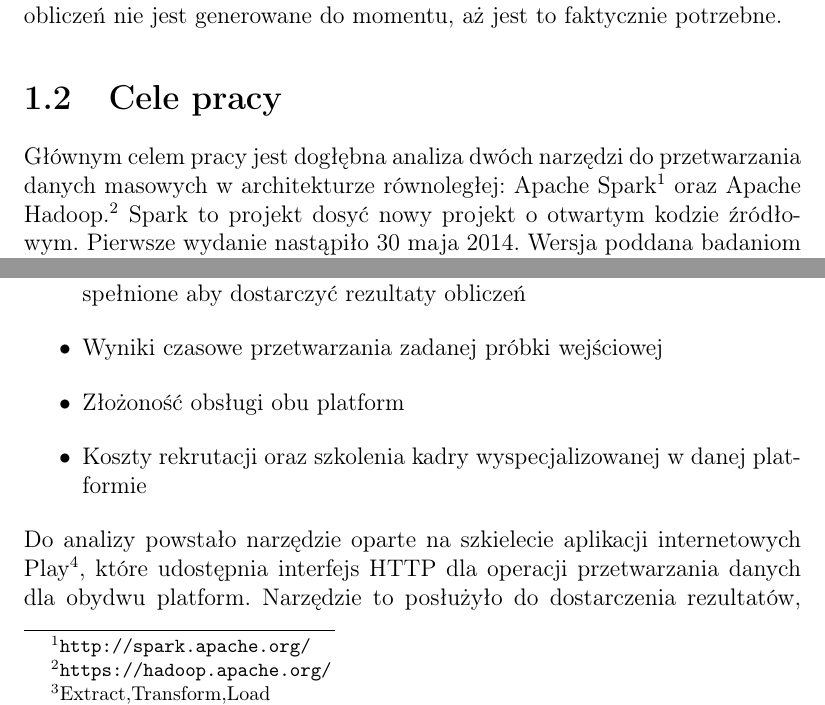
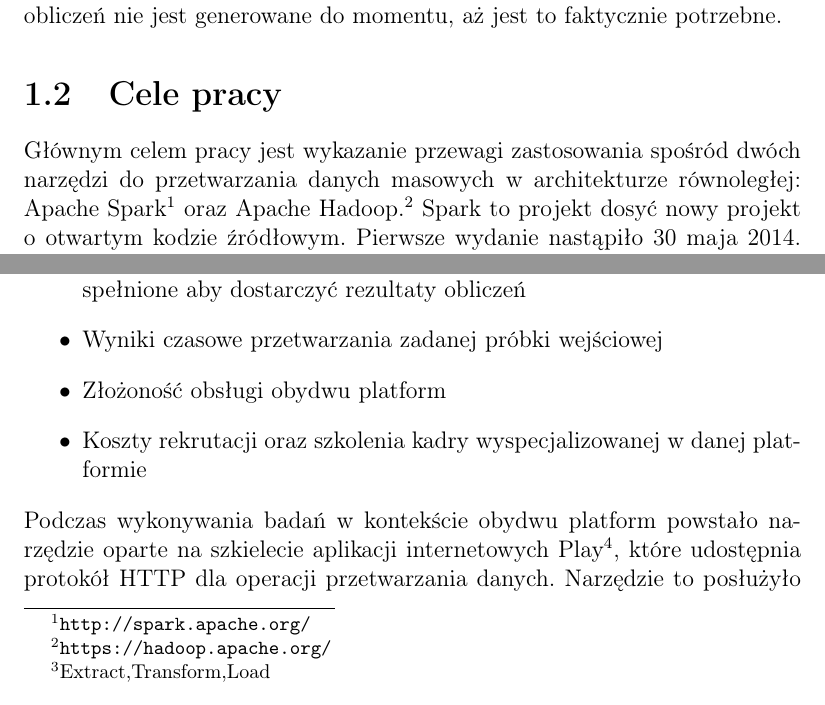
Before and after one commit to szymonlyszkowski/big-data-runner, a LaTeX thesis (docs/thesis/big-data-runner-thesis/spark-hadoop-analysis-thesis.tex, which reads docs/thesis/big-data-runner-thesis/chapter-introduction.tex): two parts of page 5 of 21, joined at a grey line, cut so that both start at the same text. Compiled offline with pdfLaTeX.

Commit message:
Fixed thesis objectives

```diff
--- a/docs/thesis/big-data-runner-thesis/chapter-introduction.tex
+++ b/docs/thesis/big-data-runner-thesis/chapter-introduction.tex
@@ -11,14 +11,14 @@ Streaming (przetwarzanie strumieniowe) - jest pojęciem antagonistycznym do prze
 Operacje leniwe to technika stosowana by zoptymalizować obliczenia. Polega na opóźnianiu obliczeń do momentu aż rezultat nie jest faktycznie wymagany. Można przyjąć, że "potokuje" poszczególne operacje jednocześnie unikając zbędnej wymiany danych. Prostym przykładem może być zapisanie odczyt dużego pliku danych, zliczeniu wystąpień zadanej frazy i zapisanie wyniku w postaci innego pliku. Jeżeli taką akcję zdefiniujemy jako leniwą całe obliczenie zostanie wywołane w momencie zapisania do pliku wynikowego. Jeżeli zapisanie do pliku wynikowego nie zostanie uruchomione operacje odczytu pliku, filtrowania po zadanej frazie również. Dzięki temu obciążenie systemu obliczeń nie jest generowane do momentu, aż jest to faktycznie potrzebne.
 
 \section{Cele pracy}
-Głównym celem pracy jest dogłębna analiza dwóch narzędzi do przetwarzania danych masowych w architekturze równoległej: Apache Spark\footnote{\url{http://spark.apache.org/}} oraz Apache Hadoop.\footnote{\url{https://hadoop.apache.org/}} Spark to projekt dosyć nowy projekt o otwartym kodzie źródłowym. Pierwsze wydanie nastąpiło 30 maja 2014. Wersja poddana badaniom to 2.1.0 wydana 28 grudnia 2016. Hadoop to narzędzie już dobrze znane na rynku ETL\footnote{Extract,Transform,Load} (pierwsze wydanie 27 grudnia 2001), wersja poddana analizie to 2.7.3 wydana 25 sierpnia 2016. Hadoop to rozwiązanie również na licencji otwartego kodu źródłowego. Analiza dotyczy takich czynników jak:
+Głównym celem pracy jest wykazanie przewagi zastosowania spośród dwóch narzędzi do przetwarzania danych masowych w architekturze równoległej: Apache Spark\footnote{\url{http://spark.apache.org/}} oraz Apache Hadoop.\footnote{\url{https://hadoop.apache.org/}} Spark to projekt dosyć nowy projekt o otwartym kodzie źródłowym. Pierwsze wydanie nastąpiło 30 maja 2014. Wersja poddana badaniom to 2.1.0 wydana 28 grudnia 2016. Hadoop to narzędzie już dobrze znane na rynku ETL\footnote{Extract,Transform,Load} (pierwsze wydanie 27 grudnia 2001), wersja poddana analizie to 2.7.3 wydana 25 sierpnia 2016. Hadoop to rozwiązanie również na licencji otwartego kodu źródłowego. Analiza dotyczy takich czynników jak:
 \begin{itemize}
 	\item Wymagania sprzętowe, które stawiają oba narzędzia, które muszą być spełnione aby dostarczyć rezultaty obliczeń
 	\item Wyniki czasowe przetwarzania zadanej próbki wejściowej
-	\item Złożoność obsługi obu platform
+	\item Złożoność obsługi obydwu platform
 	\item Koszty rekrutacji oraz szkolenia kadry wyspecjalizowanej w danej platformie
 \end{itemize}
-Do analizy powstało narzędzie oparte na szkielecie aplikacji internetowych Play\footnote{\url{https://playframework.com/}}, które udostępnia interfejs HTTP dla operacji przetwarzania danych dla obydwu platform. Narzędzie to posłużyło do dostarczenia rezultatów, które mogły zostać poddane analizie ze względu na kryteria podane powyżej. Poza badaniami wykonanymi w pracy dokonana została ocena możliwości komercyjnego rozwoju prototypowego narzędzia powstałego na potrzeby analizy. Dodatkowo oceniona została opłacalność migracji z narzędzia Apache Hadoop na Apache Spark ze względu na wymagania końcowego użytkownika.
+Podczas wykonywania badań w kontekście obydwu platform powstało narzędzie oparte na szkielecie aplikacji internetowych Play\footnote{\url{https://playframework.com/}}, które udostępnia protokół HTTP dla operacji przetwarzania danych. Narzędzie to posłużyło do dostarczenia rezultatów, które mogły zostać poddane analizie ze względu na kryteria podane powyżej. Poza badaniami wykonanymi w pracy dokonana została ocena możliwości komercyjnego rozwoju prototypowego narzędzia powstałego na potrzeby analizy. Dodatkowo oceniona została opłacalność migracji z narzędzia Apache Hadoop na Apache Spark ze względu na wymagania końcowego użytkownika.
 
 \section{Przegląd literatury}
 \todo{Czy ten rozdział jest potrzebny?}
```
Also changed, not shown: docs/thesis/big-data-runner-thesis/spark-hadoop-analysis-thesis.bbl (added), 2 other files.
